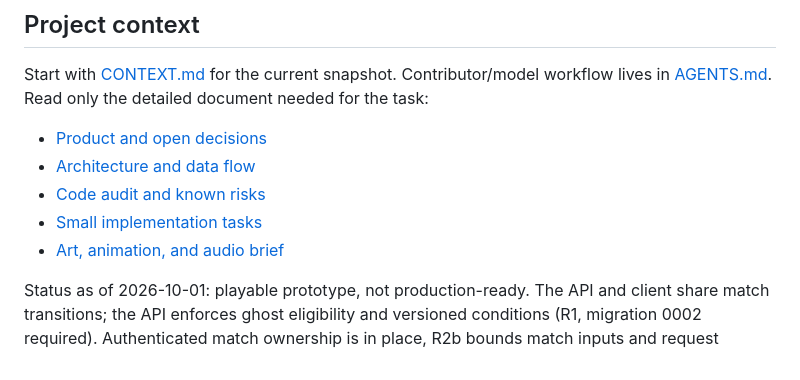
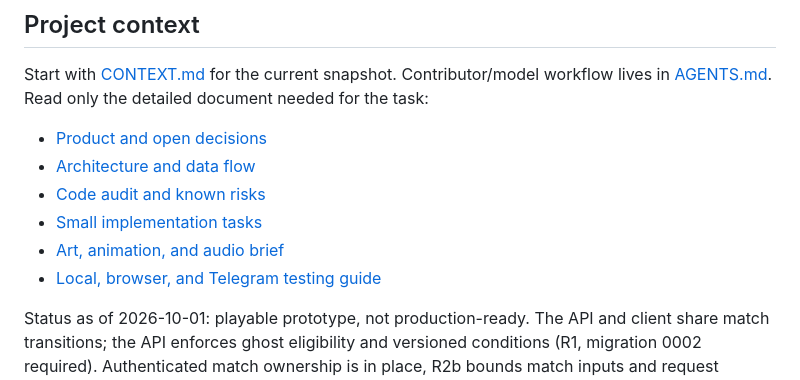
Before and after one commit to Alemkhan/clutch, a Markdown page: README.md, the part around the change. Rendered like a GitHub page.

Commit message:
Document local and Telegram testing

```diff
--- a/README.md
+++ b/README.md
@@ -17,6 +17,7 @@ for the task:
 - [Code audit and known risks](docs/AUDIT.md)
 - [Small implementation tasks](docs/ROADMAP.md)
 - [Art, animation, and audio brief](docs/ART_DIRECTION.md)
+- [Local, browser, and Telegram testing guide](docs/TESTING.md)
 
 Status as of 2026-10-01: playable prototype, not production-ready. The API and
 client share match transitions; the API enforces ghost eligibility and versioned
```
Also changed, not shown: docs/TESTING.md (added, +426 -0 lines).
